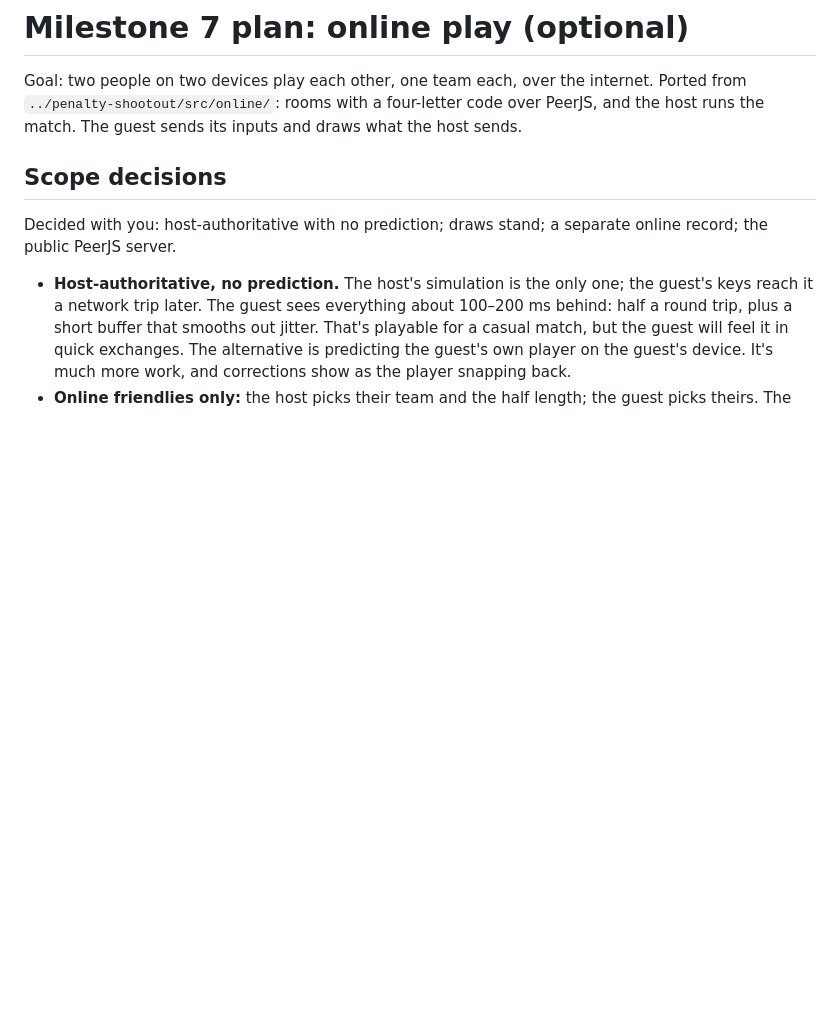
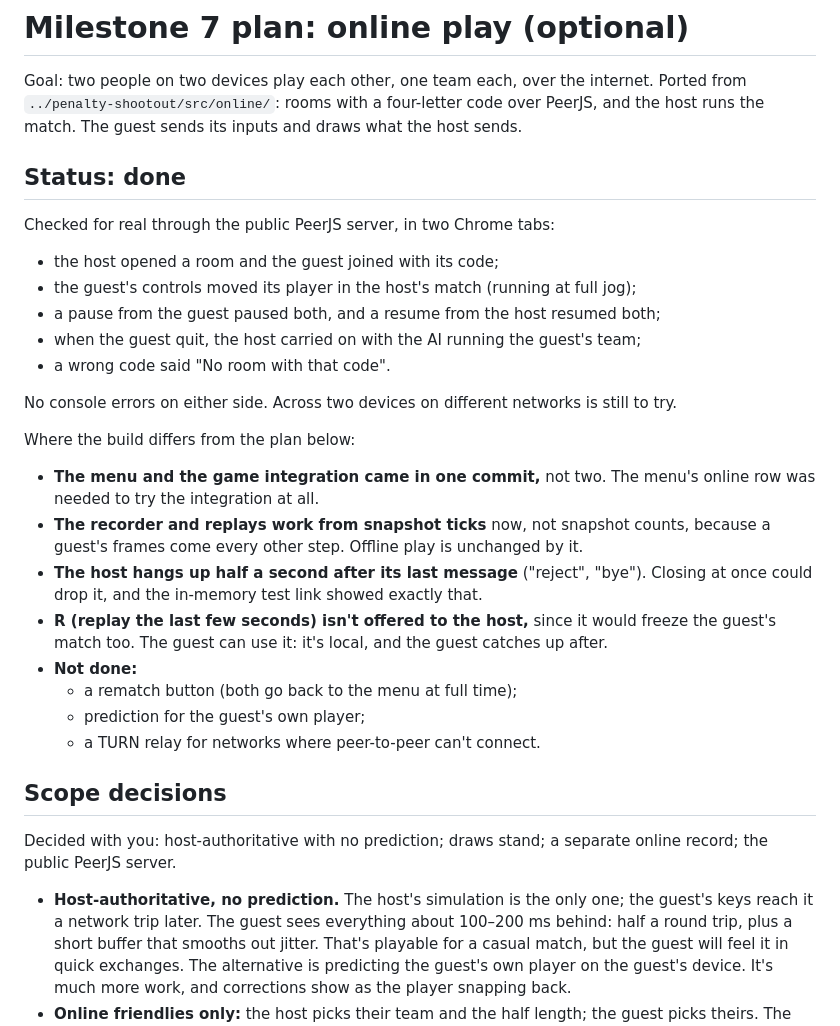
Before and after one commit to TanakritEuro/five-a-side, a Markdown page: docs/milestone-7.md, the part around the change. GitHub-like rendering; blank space fills up the shorter version.

```diff
--- a/docs/milestone-7.md
+++ b/docs/milestone-7.md
@@ -3,6 +3,33 @@
 Goal: two people on two devices play each other, one team each, over the internet. Ported
 from `../penalty-shootout/src/online/`: rooms with a four-letter code over PeerJS, and the
 host runs the match. The guest sends its inputs and draws what the host sends.
+
+## Status: done
+
+Checked for real through the public PeerJS server, in two Chrome tabs:
+
+- the host opened a room and the guest joined with its code;
+- the guest's controls moved its player in the host's match (running at full jog);
+- a pause from the guest paused both, and a resume from the host resumed both;
+- when the guest quit, the host carried on with the AI running the guest's team;
+- a wrong code said "No room with that code".
+
+No console errors on either side. Across two devices on different networks is still to try.
+
+Where the build differs from the plan below:
+
+- **The menu and the game integration came in one commit,** not two. The menu's online
+  row was needed to try the integration at all.
+- **The recorder and replays work from snapshot ticks** now, not snapshot counts, because
+  a guest's frames come every other step. Offline play is unchanged by it.
+- **The host hangs up half a second after its last message** ("reject", "bye"). Closing
+  at once could drop it, and the in-memory test link showed exactly that.
+- **R (replay the last few seconds) isn't offered to the host,** since it would freeze
+  the guest's match too. The guest can use it: it's local, and the guest catches up after.
+- **Not done:**
+  - a rematch button (both go back to the menu at full time);
+  - prediction for the guest's own player;
+  - a TURN relay for networks where peer-to-peer can't connect.
 
 ## Scope decisions
 
```
Also changed, not shown: CLAUDE.md (+19 -4 lines).
